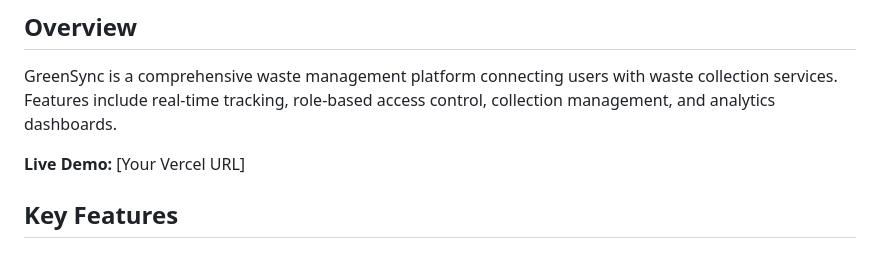
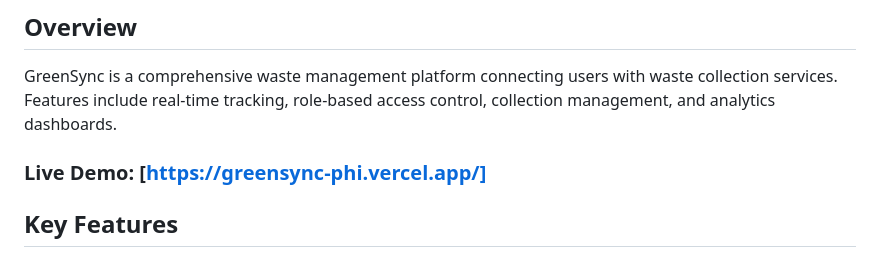
Before and after one commit to afrozsk07/GreenSync, a Markdown page: README.md, the part around the change. Drawn GitHub-style.

```diff
--- a/README.md
+++ b/README.md
@@ -15,7 +15,7 @@ A modern, full-stack waste management system built with Next.js 15, Supabase, Ty
 
 GreenSync is a comprehensive waste management platform connecting users with waste collection services. Features include real-time tracking, role-based access control, collection management, and analytics dashboards.
 
-**Live Demo:** [Your Vercel URL]
+### Live Demo: [https://greensync-phi.vercel.app/]
 
 ## Key Features
 
```
